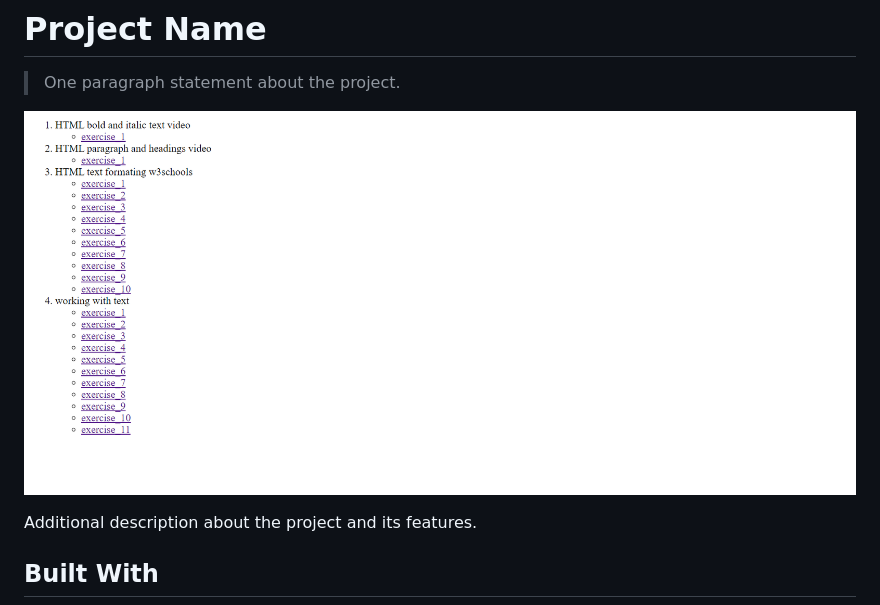
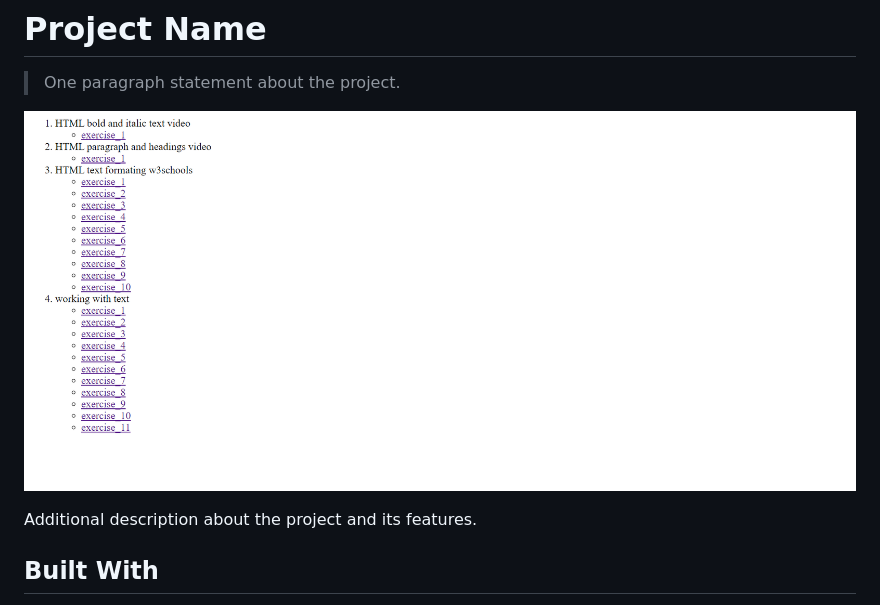
Before and after one commit to marianasortino/working_with_text_odin, a Markdown page: README.md, the part around the change. Rendered like a GitHub page; pictures changed too: app_screenshot.png (deleted), app_screenshot2.png (added).

Commit message:
feat finish changes in index

```diff
--- a/README.md
+++ b/README.md
@@ -4,7 +4,7 @@
 
 > One paragraph statement about the project.
 
-![screenshot](./app_screenshot.png)
+![screenshot](./app_screenshot2.png)
 
 Additional description about the project and its features.
 
```
